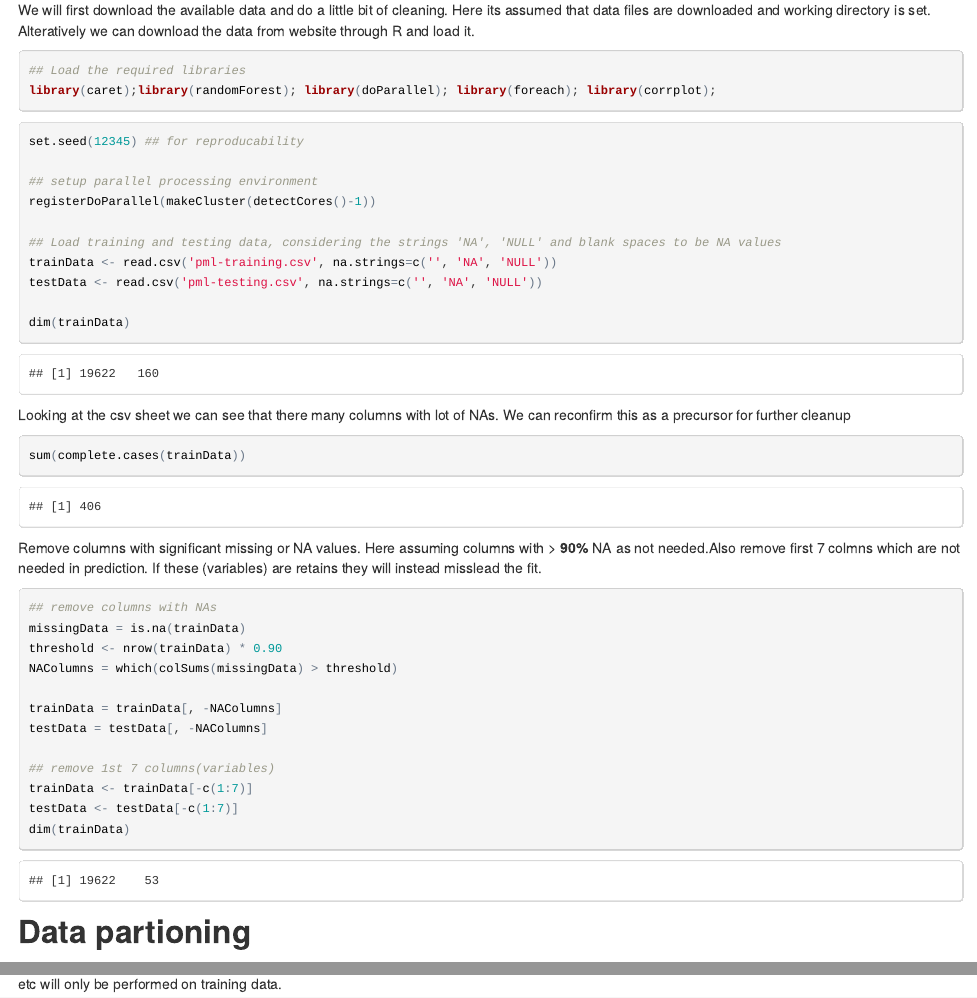
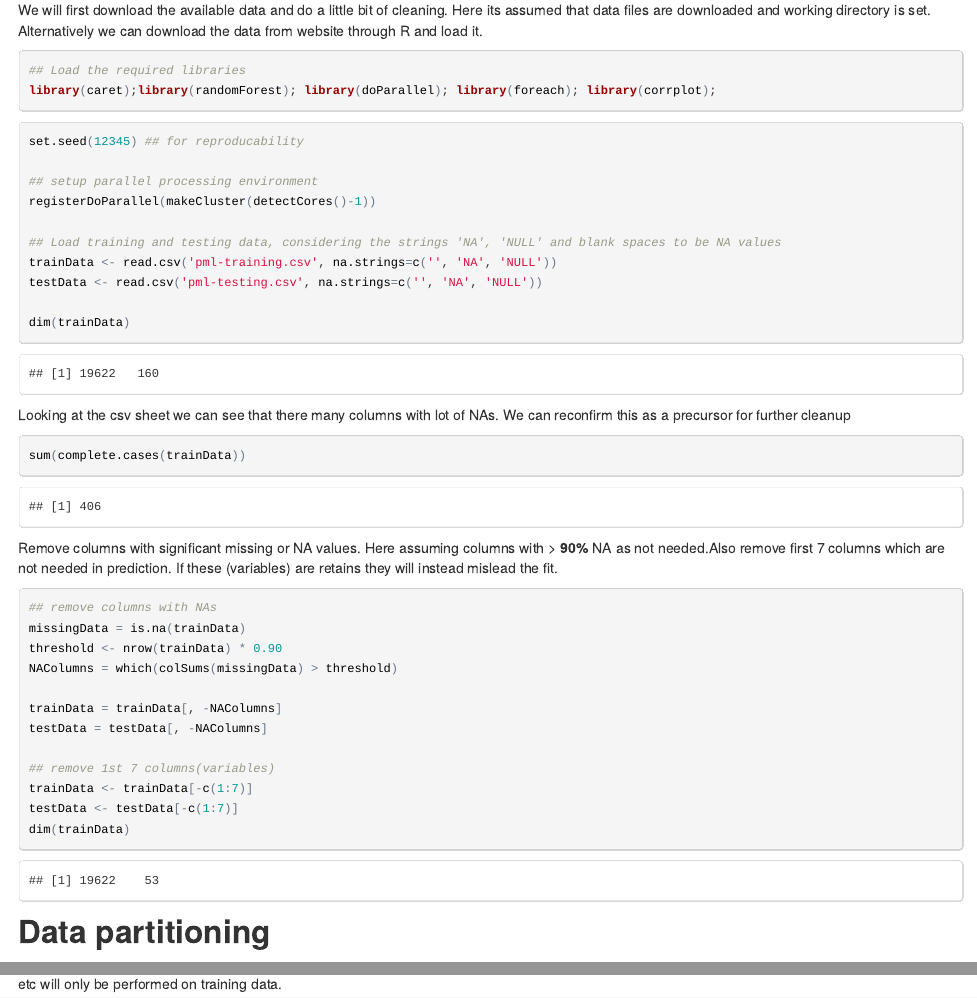
Before and after one commit to milindaj/pmlharassignment, an R Markdown document (PML_Prediction_Assignment.Rmd): the page in a window 1100 px wide, from 380 px down, and a second part further down, joined at a grey line. The pictures show the output file PML_Prediction_Assignment.html that the author committed with the source, opened offline.

Commit message:
Fixed some spellings, no other updates

````diff
--- a/PML_Prediction_Assignment.Rmd
+++ b/PML_Prediction_Assignment.Rmd
@@ -15,7 +15,7 @@ The main objectives of this study are to
 * Use the model developed to predict 20 different test cases provided
 
 ## Load and preprocess data
-We will first download the available data and do a little bit of cleaning. Here its assumed that data files are downloaded and working directory is set. Alteratively we can download the data from website through R and load it.
+We will first download the available data and do a little bit of cleaning. Here its assumed that data files are downloaded and working directory is set. Alternatively we can download the data from website through R and load it.
 
 ```{r, results='hide', message=FALSE, warning=FALSE}
 ## Load the required libraries
@@ -41,7 +41,7 @@ Looking at the csv sheet we can see that there many columns with lot of NAs. We
 sum(complete.cases(trainData))
 ```
 
-Remove columns with significant missing or NA values. Here assuming columns with > **90%** NA as not needed.Also remove first 7 colmns which are not needed in prediction. If these (variables) are retains they will instead misslead the fit.
+Remove columns with significant missing or NA values. Here assuming columns with > **90%** NA as not needed.Also remove first 7 columns which are not needed in prediction. If these (variables) are retains they will instead mislead the fit.
 
 ```{r}
 ## remove columns with NAs
@@ -58,7 +58,7 @@ testData <- testData[-c(1:7)]
 dim(trainData)
 ```
 
-## Data partioning
+## Data partitioning
 We will now partition the training dataset for training and validation. Further processing including exploratory analysis, evaluation of predictor variables etc will only be performed on training data.
 
 ```{r}
````
Also changed, not shown: PML_Prediction_Assignment.html.
